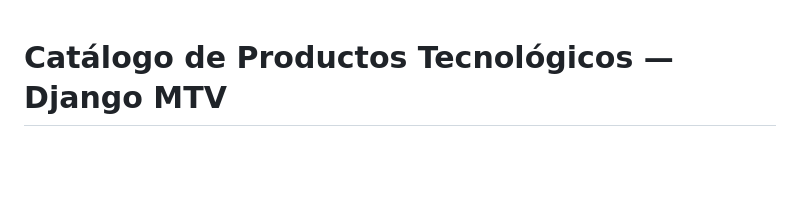
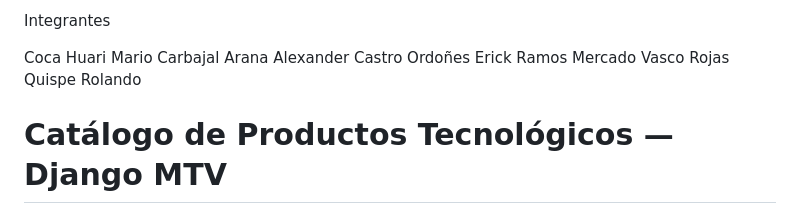
Before and after one commit to carbajalaranaalexander-ship-it/semana11grupal, a Markdown page: README.md, the part around the change. Rendered like a GitHub page; blank space fills up the shorter version.

```diff
--- a/README.md
+++ b/README.md
@@ -1,3 +1,11 @@
+Integrantes
+
+Coca Huari Mario
+Carbajal Arana Alexander
+Castro Ordoñes Erick
+Ramos Mercado Vasco
+Rojas Quispe Rolando
+
 # Catálogo de Productos Tecnológicos — Django MTV
 
 **Asignatura:** Desarrollo de Aplicaciones Web (IS093A)
```
